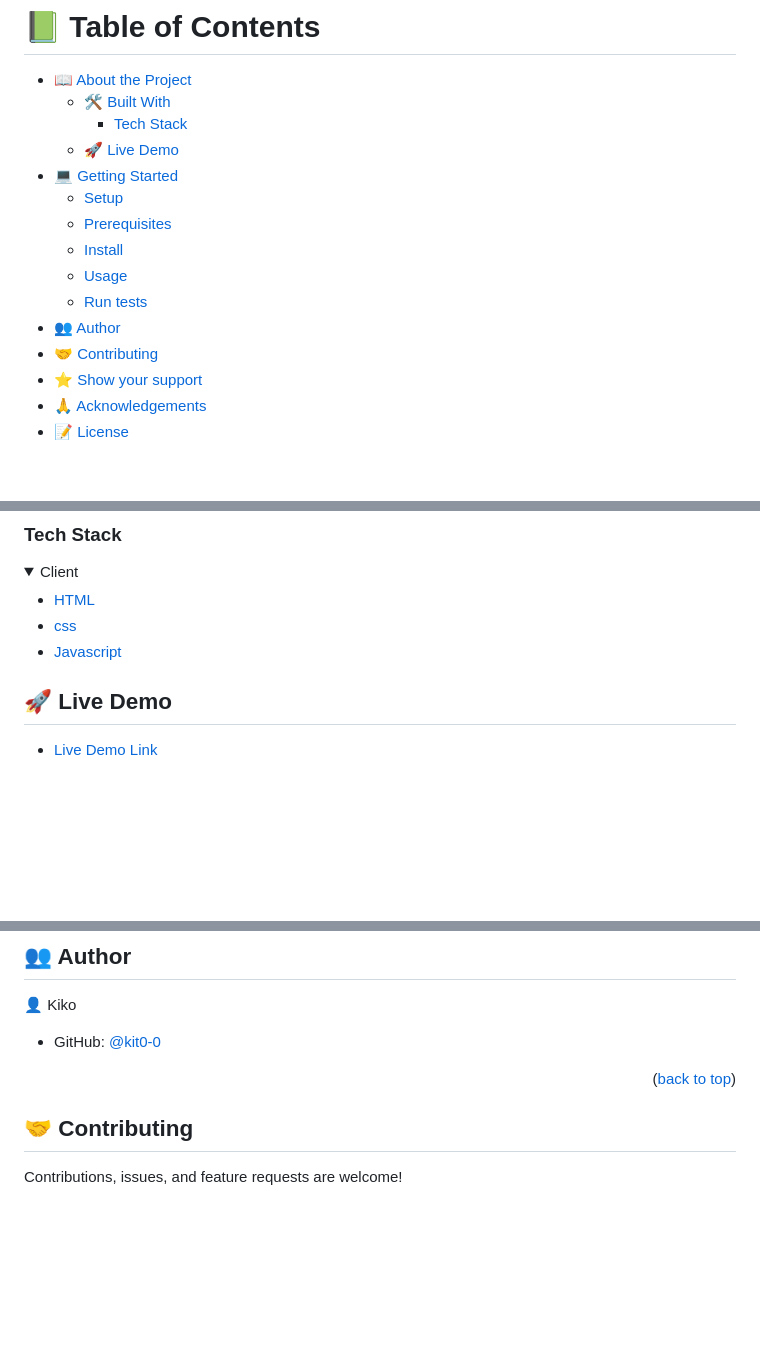
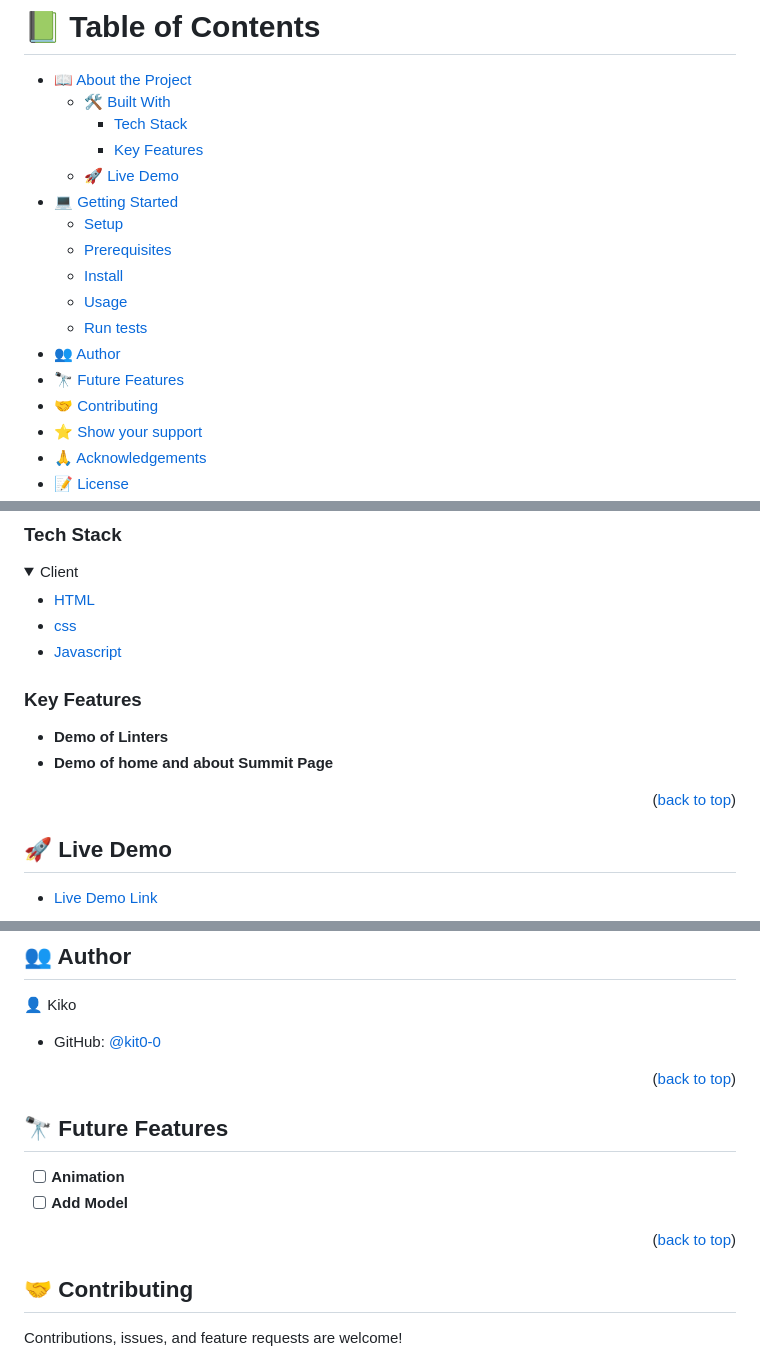
Before and after one commit to kit0-0/block-of-the-blockage, a Markdown page: README.md, 3 parts joined by grey strips. Rendered like a GitHub page; folded sections open; blank space fills up the shorter version.

Commit message:
Add key FEATURES secttion to readme filr

```diff
--- a/README.md
+++ b/README.md
@@ -14,6 +14,7 @@
 - [📖 About the Project](#about-project)
   - [🛠 Built With](#built-with)
     - [Tech Stack](#tech-stack)
+    - [Key Features](#key-features)
   - [🚀 Live Demo](#live-demo)
 - [💻 Getting Started](#getting-started)
   - [Setup](#setup)
@@ -22,6 +23,7 @@
   - [Usage](#usage)
   - [Run tests](#run-tests)
 - [👥 Author](#author)
+- [🔭 Future Features](#future-features)
 - [🤝 Contributing](#contributing)
 - [⭐️ Show your support](#support)
 - [🙏 Acknowledgements](#acknowledgements)
@@ -46,6 +48,15 @@
     <li><a href="https://www.w3schools.com/Javascript/">Javascript</a></li>
   </ul>
 </details>
+
+<!-- Features -->
+
+### Key Features <a name="key-features"></a>
+
+- **Demo of Linters**
+- **Demo of home and about Summit Page**
+
+<p align="right">(<a href="#readme-top">back to top</a>)</p>
 
 <!-- LIVE DEMO -->
 
@@ -122,6 +133,17 @@ npx eslint .
 <p align="right">(<a href="#readme-top">back to top</a>)</p>
 
 
+<!-- FUTURE FEATURES -->
+
+## 🔭 Future Features <a name="future-features"></a>
+
+- [ ] **Animation**
+- [ ] **Add Model**
+
+<p align="right">(<a href="#readme-top">back to top</a>)</p>
+
+
+
 <!-- CONTRIBUTING -->
 
 ## 🤝 Contributing <a name="contributing"></a>
```
